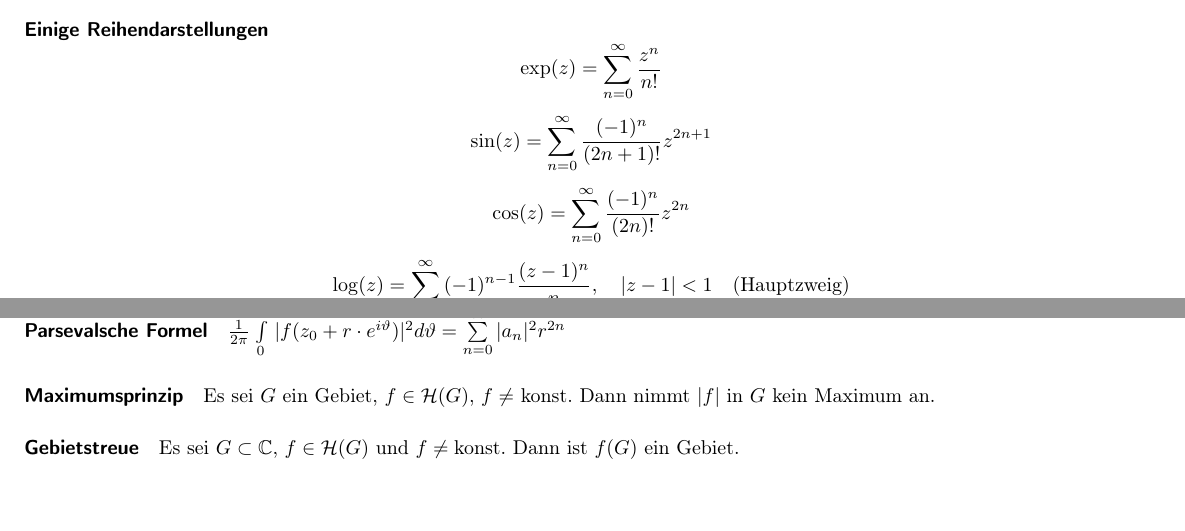
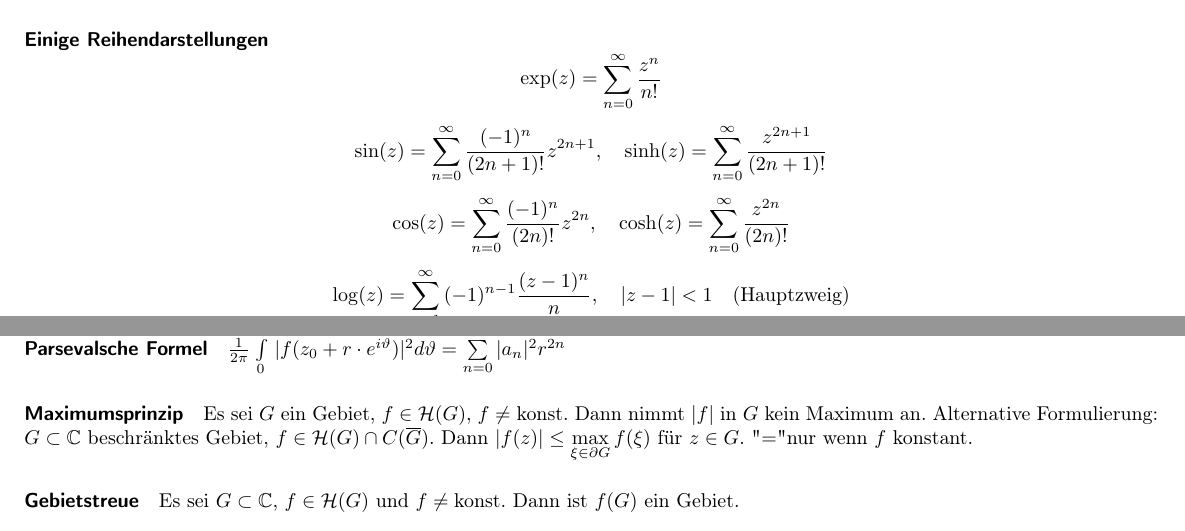
Before and after one commit to algomaus/Funktheo, a LaTeX document (spickzettel.tex): two parts of pages 4 and 6 of 8, joined at a grey line, cut so that both start at the same text, the shorter picture padded with empty space. Compiled offline with pdfLaTeX.

Commit message:
alternative formulierung maximumsprinzip

```diff
--- a/spickzettel.tex
+++ b/spickzettel.tex
@@ -269,8 +269,8 @@ $$a^b = e^{b \log (a)}, \quad a,b \in \mathbb{C}, a \neq 0$$
 
 \paragraph{Einige Reihendarstellungen}
 $$\exp(z) = \sum\limits_{n=0}^\infty{\frac{z^n}{n!}}$$
-$$\sin(z) = \sum\limits_{n=0}^\infty{\frac{(-1)^n}{(2n+1)!} z^{2n+1}}$$
-$$\cos(z) = \sum\limits_{n=0}^\infty{\frac{(-1)^n}{(2n)!} z^{2n}}$$
+$$\sin(z) = \sum\limits_{n=0}^\infty{\frac{(-1)^n}{(2n+1)!} z^{2n+1}}, \quad \sinh(z) = \sum\limits_{n=0}^\infty{\frac{z^{2n+1}}{(2n+1)!}}$$
+$$\cos(z) = \sum\limits_{n=0}^\infty{\frac{(-1)^n}{(2n)!} z^{2n}}, \quad \cosh(z) = \sum\limits_{n=0}^\infty{\frac{z^{2n}}{(2n)!}}$$
 $$\log(z) = \sum\limits_{n=1}^\infty{(-1)^{n-1} \frac{(z-1)^n}{n}}, \quad |z-1|<1 \quad \text{(Hauptzweig)}$$
 
 \paragraph{Nette Funktionen, die man kennen sollte}
@@ -361,6 +361,8 @@ $\frac{1}{2 \pi} \int\limits_{0}^{2 \pi}{|f(z_0 + r \cdot e^{i \vartheta})|^2 d
 
 \paragraph{Maximumsprinzip}
 Es sei $G$ ein Gebiet, $f \in \mathcal{H}(G)$, $f \neq$ konst. Dann nimmt $|f|$ in $G$ kein Maximum an.
+Alternative Formulierung:
+$G \subset \mathbb{C}$ beschränktes Gebiet, $f \in \mathcal{H}(G) \cap C(\overline{G})$. Dann $|f(z)| \leq \max\limits_{\xi \in \partial G} f(\xi)$ für $z \in G$. "$=$" nur wenn $f$ konstant.
 
 \paragraph{Gebietstreue}
 Es sei $G \subset \mathbb{C}$, $f \in \mathcal{H}(G)$ und $f \neq \text{konst}$. Dann ist $f(G)$ ein Gebiet.
```
Also changed, not shown: spickzettel.pdf.
